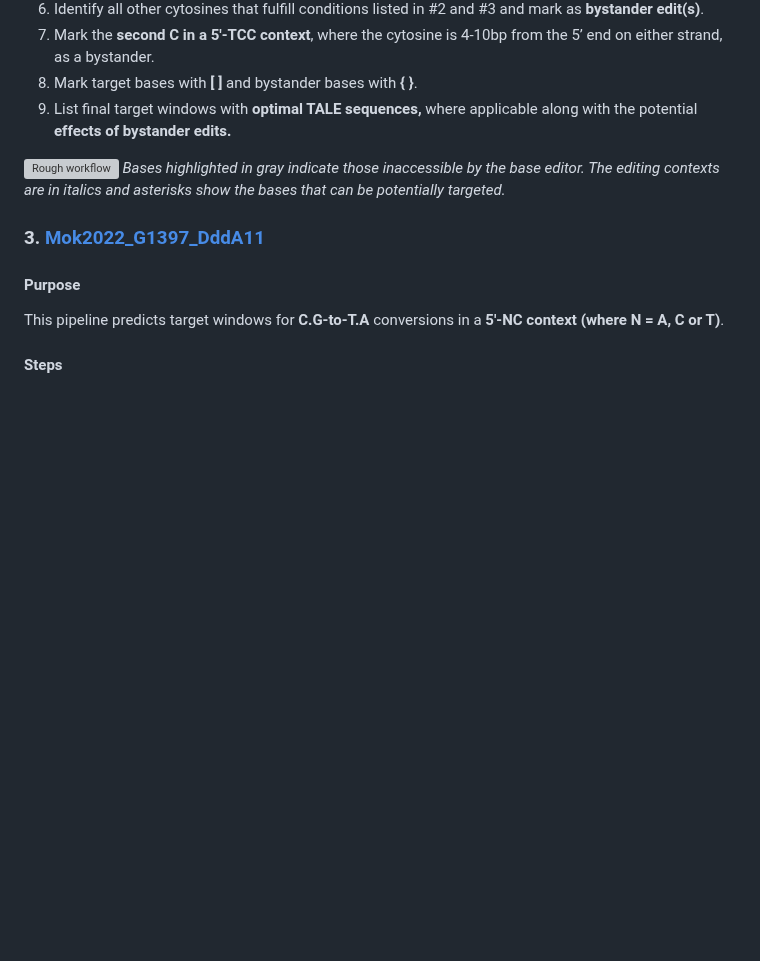
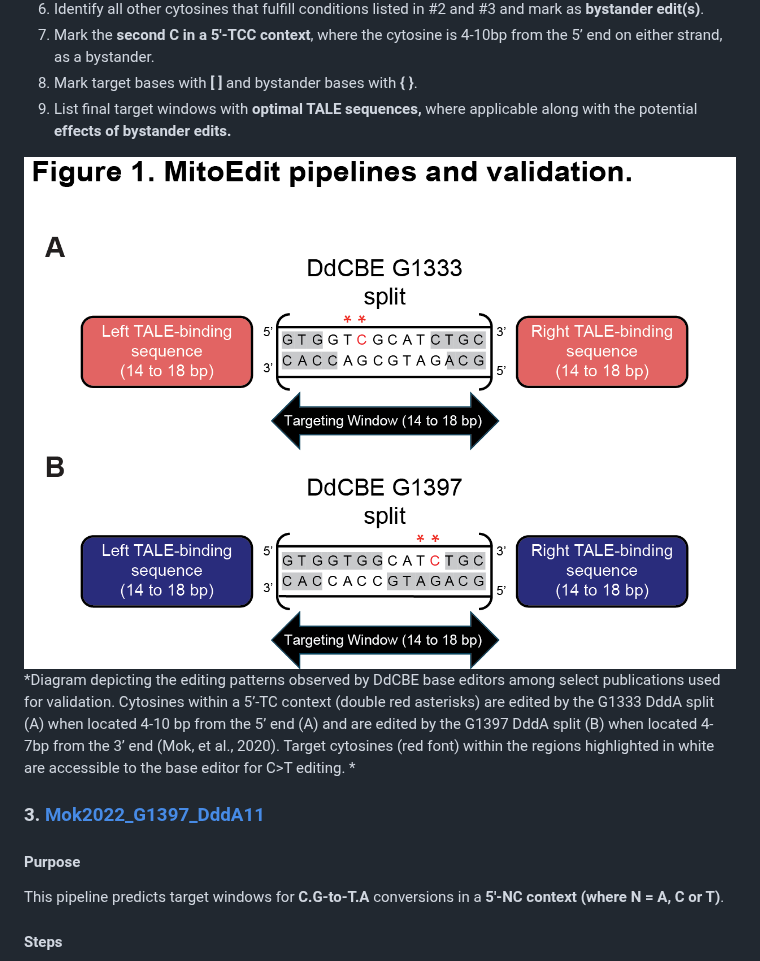
Before and after one commit to xz-stjude/MitoEdit, a Markdown page: pipelines/README.md, the part around the change. GitHub-like rendering; blank space fills up the shorter version; grey boxes are pictures that could not be loaded.

```diff
--- a/pipelines/README.md
+++ b/pipelines/README.md
@@ -32,8 +32,8 @@ This pipeline predicts target windows for **C.G-to-T.A** conversions in a **5'-T
 8. Mark target bases with **[ ]** and bystander bases with **{ }**.
 9. List final target windows with **optimal TALE sequences,** where applicable along with the potential **effects of bystander edits.**
 
-![Rough workflow](../imgs/Slide1.JPG)
-*Bases highlighted in gray indicate those inaccessible by the base editor. The editing contexts are in italics and asterisks show the bases that can be potentially targeted.*
+![Rough workflow](../imgs/Fig1ab.png)
+*Diagram depicting the editing patterns observed by DdCBE base editors among select publications used for validation. Cytosines within a 5’-TC context (double red asterisks) are edited by the G1333 DddA split (A) when located 4-10 bp from the 5’ end (A) and are edited by the G1397 DddA split (B) when located 4-7bp from the 3’ end (Mok, et al., 2020). Target cytosines (red font) within the regions highlighted in white are accessible to the base editor for C>T editing. *
 
 ### 3. [Mok2022_G1397_DddA11](https://www.nature.com/articles/s41587-022-01256-8)
 
```
